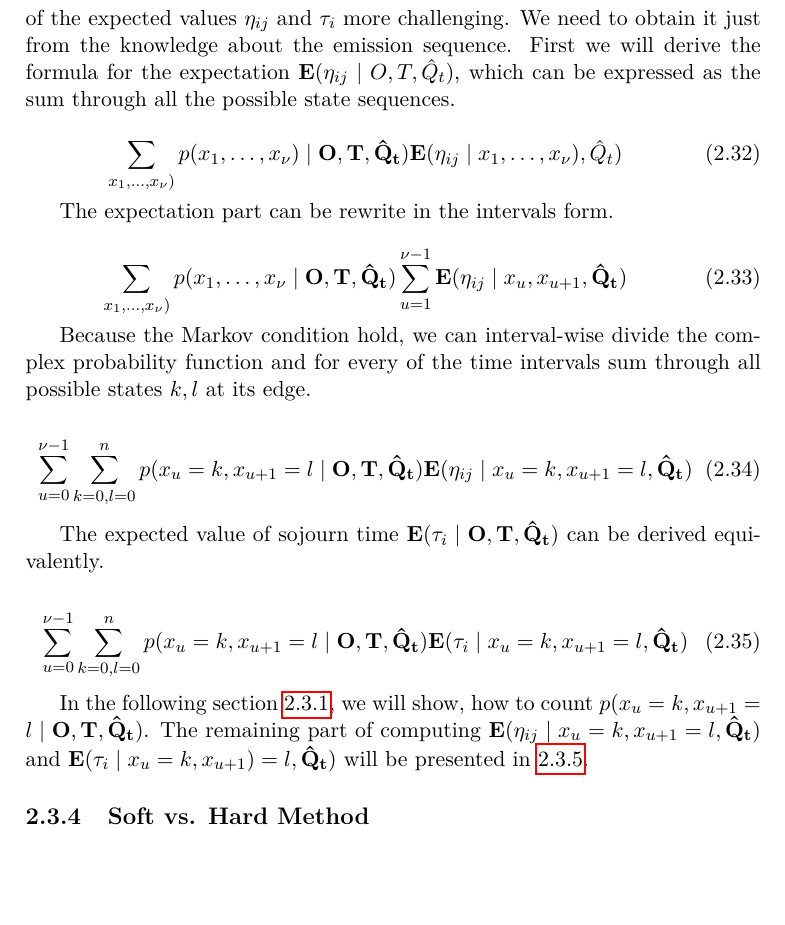
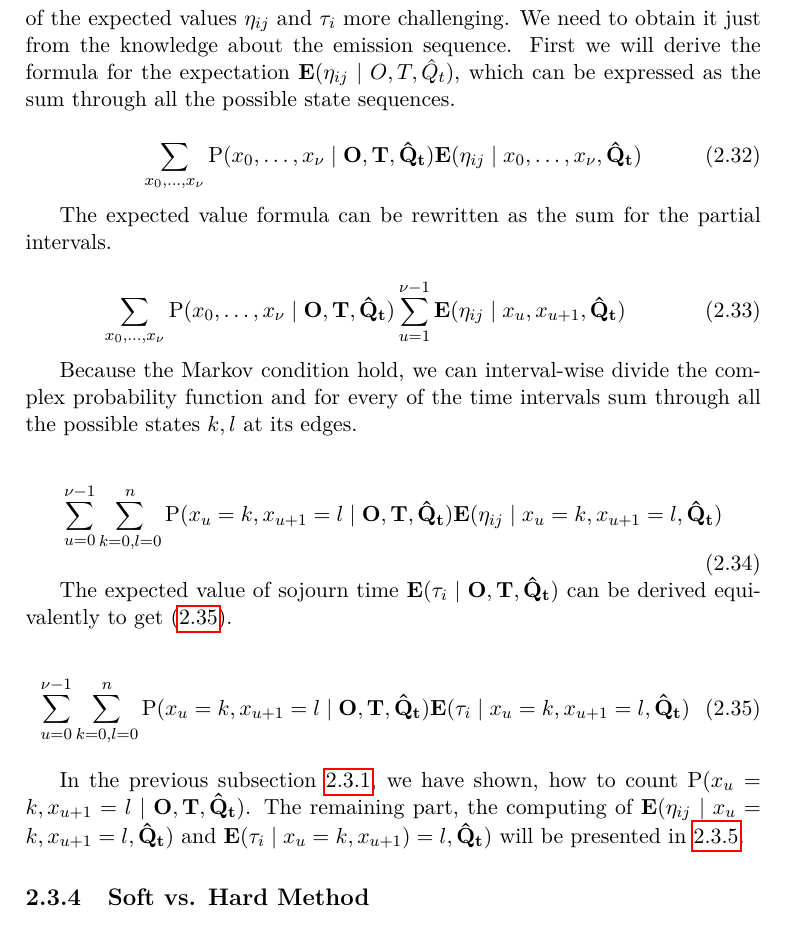
Before and after one commit to lopatovsky/DP, a LaTeX thesis (Thesis/DP_Lopatovsky_Lukas_2017.tex): part of page 33 of 69, cut so that both start at the same text, the shorter picture padded with empty space. Compiled offline with pdfLaTeX; a missing bibliography style is replaced by a similar one.

Commit message:
Edit till 2.3.3

```diff
--- a/Thesis/DP_Lopatovsky_Lukas_2017.tex
+++ b/Thesis/DP_Lopatovsky_Lukas_2017.tex
@@ -674,28 +674,28 @@ The expectation step will be the log-likelihood of the model. Simply just the lo
 The last part of the equation ,specific for the hidden Markov model, doesn't contain $q$, so the maximization will be the same as in equation for Markov process \eqref{eq:Qmax}. Lack of the direct states observations, makes the computation of the expected values $\eta_{ij}$ and $\tau_i$ more challenging. We need to obtain it just from the knowledge about the emission sequence. First we will derive the formula for the expectation $\mathbf{E}(\eta_{ij} \mid O,T, \hat Q_t )$, which can be expressed as the sum through all the possible state sequences.
 
 \begin{equation}
-\sum_{x_1,\dots,x_\nu)} p(x_1,\dots,x_\nu) \mid \matr{O},\matr{T}, \matr{ \hat Q_t }) \mathbf{E}(\eta_{ij} \mid x_1,\dots,x_\nu) ,\hat Q_t )
+\sum_{x_0,\dots,x_\nu} \mathrm{P}(x_0,\dots,x_\nu \mid \matr{O},\matr{T}, \matr{ \hat Q_t }) \mathbf{E}(\eta_{ij} \mid x_0,\dots,x_\nu , \matr{\hat Q_t} )
 \end{equation}
 
-The expectation part can be rewrite in the intervals form.
+The expected value formula can be rewritten as the sum for the partial intervals.
 
 \begin{equation}
- \sum_{x_1,\dots,x_\nu)} p(x_1,\dots,x_\nu \mid \matr{O},\matr{T}, \matr{ \hat Q_t }) \sum_{u=1}^{\nu-1}\mathbf{E}(\eta_{ij} \mid x_u, x_{u+1} ,\matr{\hat Q_t} )
+ \sum_{x_0,\dots,x_\nu} \mathrm{P}(x_0,\dots,x_\nu \mid \matr{O},\matr{T}, \matr{ \hat Q_t }) \sum_{u=1}^{\nu-1}\mathbf{E}(\eta_{ij} \mid x_u, x_{u+1} ,\matr{\hat Q_t} )
 \end{equation}
 
-Because the Markov condition hold, we can interval-wise divide the complex probability function and for every of the time intervals sum through all possible states $k,l$ at its edge.
+Because the Markov condition hold, we can interval-wise divide the complex probability function and for every of the time intervals sum through all the possible states $k,l$ at its edges.
 
 \begin{equation}
-\sum_{u=0}^{\nu-1} \sum_{k=0,l=0}^n p( x_u = k, x_{u+1} = l \mid \matr{O},\matr{T}, \matr{ \hat Q_t }) \mathbf{E}(\eta_{ij} \mid x_u = k, x_{u+1} = l, \matr{ \hat Q_t } )
+\sum_{u=0}^{\nu-1} \sum_{k=0,l=0}^n \mathrm{P}( x_u = k, x_{u+1} = l \mid \matr{O},\matr{T}, \matr{ \hat Q_t }) \mathbf{E}(\eta_{ij} \mid x_u = k, x_{u+1} = l, \matr{ \hat Q_t } )
 \end{equation}
 
-The expected value of sojourn time $\mathbf{E}( \tau_i \mid \matr{O},\matr{T}, \matr{ \hat Q_t } )$ can be derived equivalently.
+The expected value of sojourn time $\mathbf{E}( \tau_i \mid \matr{O},\matr{T}, \matr{ \hat Q_t } )$ can be derived equivalently to get \eqref{eq:tau}.
 
-\begin{equation}
-\sum_{u=0}^{\nu-1} \sum_{k=0,l=0}^n p( x_u = k, x_{u+1} = l \mid \matr{O},\matr{T}, \matr{ \hat Q_t }) \mathbf{E}(\tau_i \mid x_u = k, x_{u+1} = l,\matr{\hat Q_t} )
+\begin{equation}\label{eq:tau}
+\sum_{u=0}^{\nu-1} \sum_{k=0,l=0}^n \mathrm{P}( x_u = k, x_{u+1} = l \mid \matr{O},\matr{T}, \matr{ \hat Q_t }) \mathbf{E}(\tau_i \mid x_u = k, x_{u+1} = l,\matr{\hat Q_t} )
 \end{equation}
 
-In the following section \ref{sec:pos}, we will show, how to count $p(x_u = k,x_{u+1} = l \mid \matr{O},\matr{T}, \matr{ \hat Q_t })$. The remaining part of computing $\mathbf{E}(\eta_{ij} \mid x_u = k, x_{u+1} = l,\matr{\hat Q_t} )$ and $\mathbf{E}(\tau_i \mid x_u = k, x_{u+1}) = l, \matr{ \hat Q_t } )$ will be presented in \ref{sec:endexp}.
+In the previous subsection \ref{sec:pos}, we have shown, how to count $\mathrm{P}(x_u = k,x_{u+1} = l \mid \matr{O},\matr{T}, \matr{ \hat Q_t })$. The remaining part, the computing of $\mathbf{E}(\eta_{ij} \mid x_u = k, x_{u+1} = l,\matr{\hat Q_t} )$ and $\mathbf{E}(\tau_i \mid x_u = k, x_{u+1}) = l, \matr{ \hat Q_t } )$ will be presented in \ref{sec:endexp}.
 
 
 \subsection{Soft vs. Hard Method}\label{sec:shm}
```
